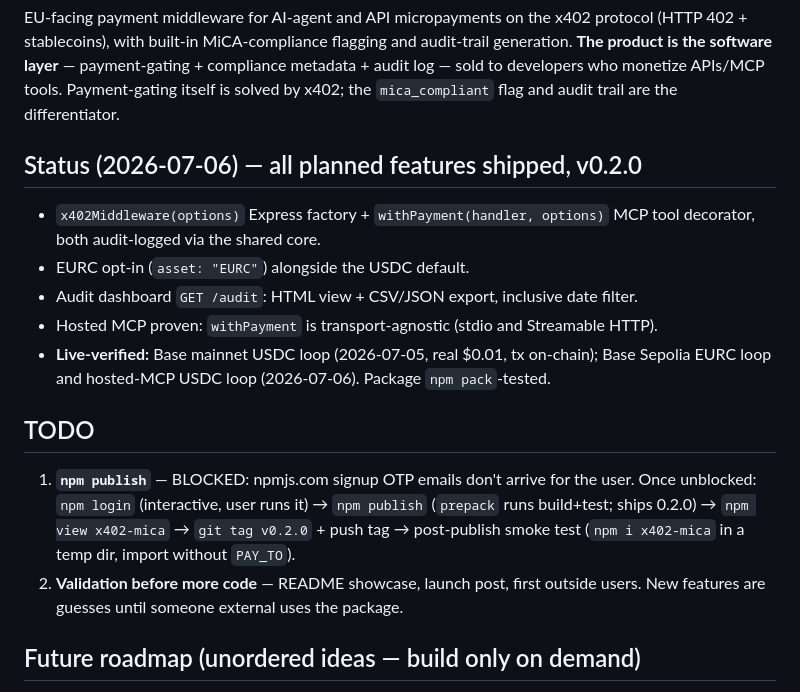
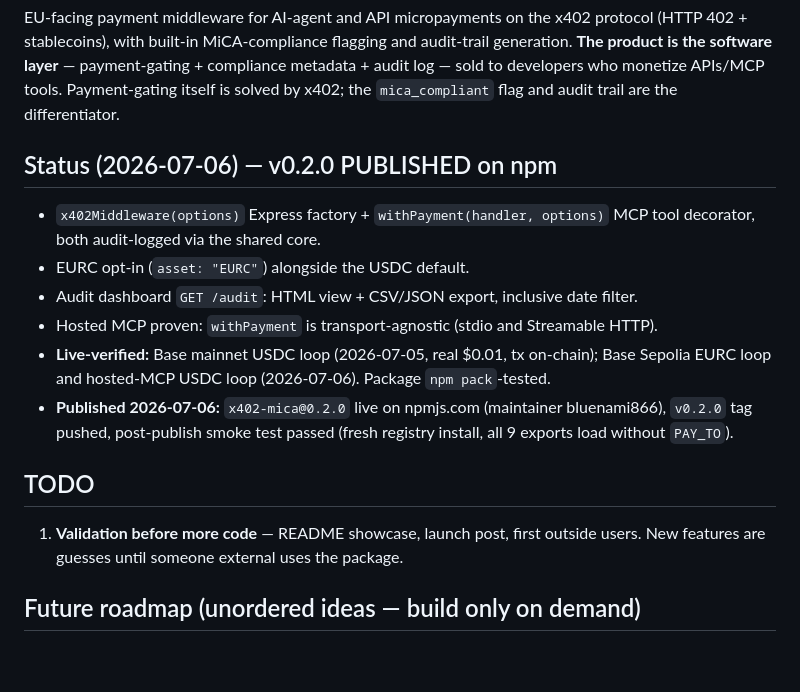
Before and after one commit to iCx6/x402-mica, a Markdown page: CLAUDE.md, the part around the change. Drawn GitHub-style; blank space fills up the shorter version.

Commit message:
Mark v0.2.0 as published on npm in CLAUDE.md
Co-Authored-By: Claude Fable 5 <noreply@anthropic.com>

```diff
--- a/CLAUDE.md
+++ b/CLAUDE.md
@@ -10,7 +10,7 @@ generation. **The product is the software layer** — payment-gating + complianc
 metadata + audit log — sold to developers who monetize APIs/MCP tools. Payment-gating
 itself is solved by x402; the `mica_compliant` flag and audit trail are the differentiator.
 
-## Status (2026-07-06) — all planned features shipped, v0.2.0
+## Status (2026-07-06) — v0.2.0 PUBLISHED on npm
 
 - `x402Middleware(options)` Express factory + `withPayment(handler, options)` MCP tool
   decorator, both audit-logged via the shared core.
@@ -19,14 +19,13 @@ itself is solved by x402; the `mica_compliant` flag and audit trail are the diff
 - Hosted MCP proven: `withPayment` is transport-agnostic (stdio and Streamable HTTP).
 - **Live-verified:** Base mainnet USDC loop (2026-07-05, real $0.01, tx on-chain);
   Base Sepolia EURC loop and hosted-MCP USDC loop (2026-07-06). Package `npm pack`-tested.
+- **Published 2026-07-06:** `x402-mica@0.2.0` live on npmjs.com (maintainer bluenami866),
+  `v0.2.0` tag pushed, post-publish smoke test passed (fresh registry install, all 9
+  exports load without `PAY_TO`).
 
 ## TODO
 
-1. **`npm publish`** — BLOCKED: npmjs.com signup OTP emails don't arrive for the user.
-   Once unblocked: `npm login` (interactive, user runs it) → `npm publish` (`prepack`
-   runs build+test; ships 0.2.0) → `npm view x402-mica` → `git tag v0.2.0` + push tag
-   → post-publish smoke test (`npm i x402-mica` in a temp dir, import without `PAY_TO`).
-2. **Validation before more code** — README showcase, launch post, first outside users.
+1. **Validation before more code** — README showcase, launch post, first outside users.
    New features are guesses until someone external uses the package.
 
 ## Future roadmap (unordered ideas — build only on demand)
```
